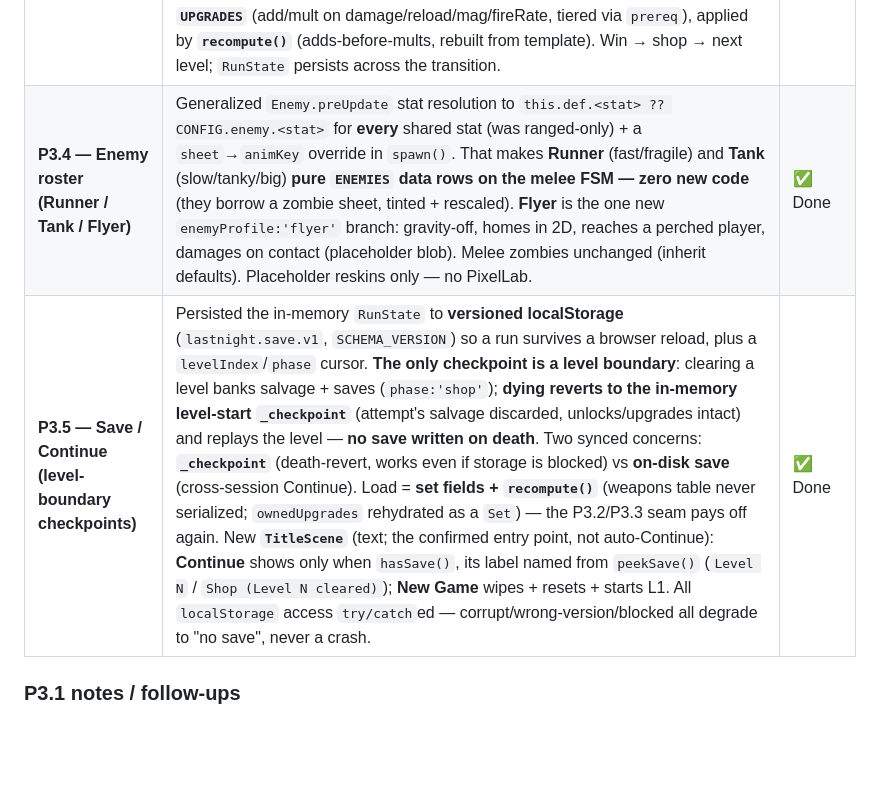
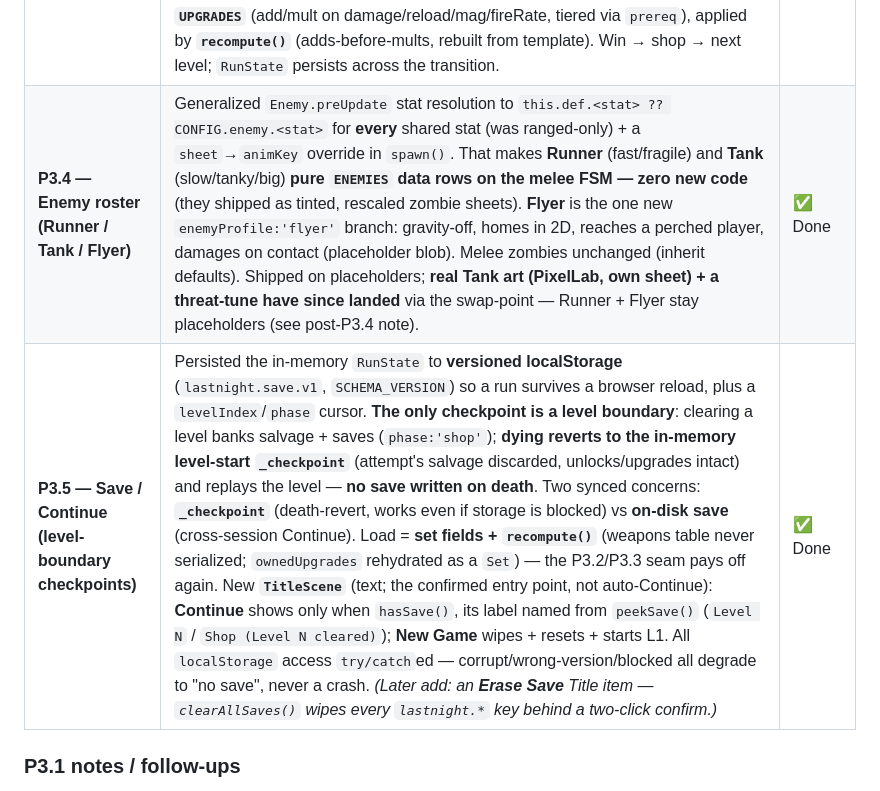
Before and after one commit to masalasev-ops/last-night, a Markdown page: PROGRESS.md, the part around one of its changes. Drawn GitHub-style; blank space fills up the shorter version.

```diff
--- a/PROGRESS.md
+++ b/PROGRESS.md
@@ -41,8 +41,8 @@ Source of truth: `docs/PHASE3_PLAN.md` + per-milestone specs (e.g. `docs/P3.1_RA
 | **P3.1 — Ranged enemy (Acid Spitter)** | Ranged `enemyProfile` on the shared FSM (kite band + arcing acid that reaches a perched player, via `AcidProjectile`); real PixelLab sprite (idle/walk/attack/hurt/dead) dropped in through the swap-point with an explicit `ACID_SPITTER_BODY`, decoupled spit muzzle, and `artScale` sizing to the zombie roster; green-blob placeholder kept as fallback. | ✅ Done |
 | **P3.2 — Data-driven weapon system + switching** | Flat `weapon` → a **`WEAPONS` data table** (Rifle/Shotgun/SMG) read live via `player.weapon`; **per-weapon mags** switchable with **1/2/3**; per-weapon **fire mode** (`auto` hold-to-fire vs `single` click-per-shell), **pellets/spread**, **projectileTint**, and **muzzleScale**. Headline refactor: **bullets carry their own damage/range/tint** (stamped at `bullet.fire()`), so a mid-air weapon switch never mutates a round in flight. Weapon identity = HUD label + projectile, **no character-art change**. A 4th weapon is now a pure data row. | ✅ Done |
 | **P3.3 — Salvage, end-of-level shop & upgrades** | The combat loop **kill → salvage → shop → stronger**. New **`RunState`** module (in-memory singleton, survives scene transitions) owns run-scoped `salvage`/`unlockedWeapons`/`ownedUpgrades` + a **runtime weapons table** (a `structuredClone` of the `CONFIG.WEAPONS` template that upgrades modify). `Player.get weapon()` reads `runState.weapons[id]`, so via the P3.2 seam an upgrade reaches the bullet with **zero engine change**. Enemies drop salvage on the kill (auto-collected, floating `+N`, HUD counter); a new **`ShopScene`** spends it on **weapon unlocks** (start rifle-only; shotgun/SMG earned) and **data-driven `UPGRADES`** (add/mult on damage/reload/mag/fireRate, tiered via `prereq`), applied by **`recompute()`** (adds-before-mults, rebuilt from template). Win → shop → next level; `RunState` persists across the transition. | ✅ Done |
-| **P3.4 — Enemy roster (Runner / Tank / Flyer)** | Generalized `Enemy.preUpdate` stat resolution to `this.def.<stat> ?? CONFIG.enemy.<stat>` for **every** shared stat (was ranged-only) + a `sheet`→`animKey` override in `spawn()`. That makes **Runner** (fast/fragile) and **Tank** (slow/tanky/big) **pure `ENEMIES` data rows on the melee FSM — zero new code** (they borrow a zombie sheet, tinted + rescaled). **Flyer** is the one new `enemyProfile:'flyer'` branch: gravity-off, homes in 2D, reaches a perched player, damages on contact (placeholder blob). Melee zombies unchanged (inherit defaults). Placeholder reskins only — no PixelLab. | ✅ Done |
-| **P3.5 — Save / Continue (level-boundary checkpoints)** | Persisted the in-memory `RunState` to **versioned localStorage** (`lastnight.save.v1`, `SCHEMA_VERSION`) so a run survives a browser reload, plus a `levelIndex`/`phase` cursor. **The only checkpoint is a level boundary**: clearing a level banks salvage + saves (`phase:'shop'`); **dying reverts to the in-memory level-start `_checkpoint`** (attempt's salvage discarded, unlocks/upgrades intact) and replays the level — **no save written on death**. Two synced concerns: **`_checkpoint`** (death-revert, works even if storage is blocked) vs **on-disk save** (cross-session Continue). Load = **set fields + `recompute()`** (weapons table never serialized; `ownedUpgrades` rehydrated as a `Set`) — the P3.2/P3.3 seam pays off again. New **`TitleScene`** (text; the confirmed entry point, not auto-Continue): **Continue** shows only when `hasSave()`, its label named from `peekSave()` (`Level N` / `Shop (Level N cleared)`); **New Game** wipes + resets + starts L1. All `localStorage` access `try/catch`ed — corrupt/wrong-version/blocked all degrade to "no save", never a crash. | ✅ Done |
+| **P3.4 — Enemy roster (Runner / Tank / Flyer)** | Generalized `Enemy.preUpdate` stat resolution to `this.def.<stat> ?? CONFIG.enemy.<stat>` for **every** shared stat (was ranged-only) + a `sheet`→`animKey` override in `spawn()`. That makes **Runner** (fast/fragile) and **Tank** (slow/tanky/big) **pure `ENEMIES` data rows on the melee FSM — zero new code** (they shipped as tinted, rescaled zombie sheets). **Flyer** is the one new `enemyProfile:'flyer'` branch: gravity-off, homes in 2D, reaches a perched player, damages on contact (placeholder blob). Melee zombies unchanged (inherit defaults). Shipped on placeholders; **real Tank art (PixelLab, own sheet) + a threat-tune have since landed** via the swap-point — Runner + Flyer stay placeholders (see post-P3.4 note). | ✅ Done |
+| **P3.5 — Save / Continue (level-boundary checkpoints)** | Persisted the in-memory `RunState` to **versioned localStorage** (`lastnight.save.v1`, `SCHEMA_VERSION`) so a run survives a browser reload, plus a `levelIndex`/`phase` cursor. **The only checkpoint is a level boundary**: clearing a level banks salvage + saves (`phase:'shop'`); **dying reverts to the in-memory level-start `_checkpoint`** (attempt's salvage discarded, unlocks/upgrades intact) and replays the level — **no save written on death**. Two synced concerns: **`_checkpoint`** (death-revert, works even if storage is blocked) vs **on-disk save** (cross-session Continue). Load = **set fields + `recompute()`** (weapons table never serialized; `ownedUpgrades` rehydrated as a `Set`) — the P3.2/P3.3 seam pays off again. New **`TitleScene`** (text; the confirmed entry point, not auto-Continue): **Continue** shows only when `hasSave()`, its label named from `peekSave()` (`Level N` / `Shop (Level N cleared)`); **New Game** wipes + resets + starts L1. All `localStorage` access `try/catch`ed — corrupt/wrong-version/blocked all degrade to "no save", never a crash. *(Later add: an **Erase Save** Title item — `clearAllSaves()` wipes every `lastnight.*` key behind a two-click confirm.)* | ✅ Done |
 
 ### P3.1 notes / follow-ups
 - **AI-art pipeline** established (see CLAUDE.md → Assets): raw PixelLab frames git-ignored under
```
Also changed, not shown: other parts of PROGRESS.md (+23 -4 lines), docs/P3.4_ENEMY_ROSTER.md (+7 -1 lines), docs/P3.5_SAVE_CONTINUE.md (+2 -2 lines).
